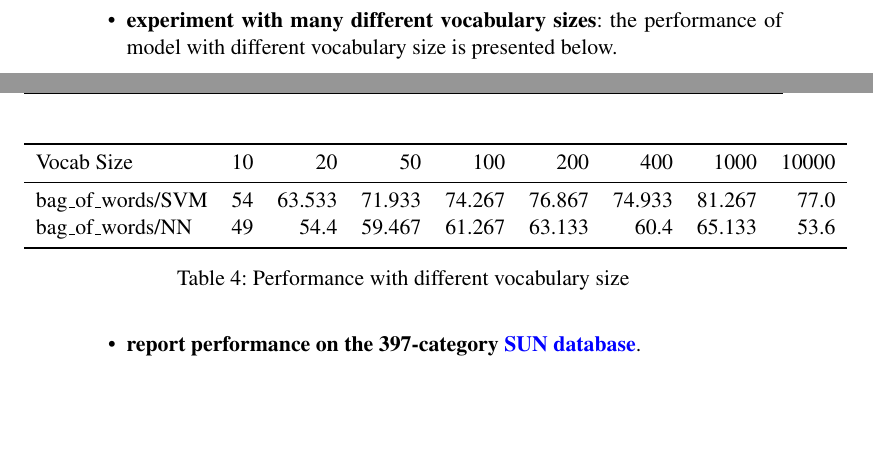
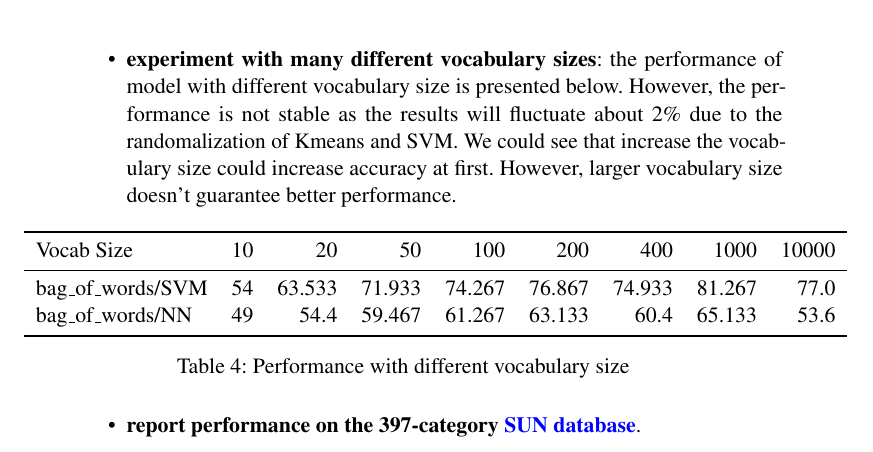
Before and after one commit to Thomas-yz/csci1430, a LaTeX document (project3-sceneclassification-cancan233/writeup/writeup.tex): two parts of pages 4 and 5 of 5 before the commit and part of page 5 of 5 after it, the two joined at a grey line, cut so that both start at the same text, the shorter picture padded with empty space. Compiled offline with pdfLaTeX.

Commit message:
Project 3: update writeup.pdf again

```diff
--- a/project3-sceneclassification-cancan233/writeup/writeup.tex
+++ b/project3-sceneclassification-cancan233/writeup/writeup.tex
@@ -216,7 +216,7 @@ feats = np.sum(distances, axis=0)
 
     \item Experimental design extra credit
           \begin{itemize}
-              \item \textbf{experiment with many different vocabulary sizes}: the performance of model with different vocabulary size is presented below.
+              \item \textbf{experiment with many different vocabulary sizes}: the performance of model with different vocabulary size is presented below. However, the performance is not stable as the results will fluctuate about 2\% due to the randomalization of Kmeans and SVM. We could see that increase the vocabulary size could increase accuracy at first. However, larger vocabulary size doesn't guarantee better performance.
                     \begin{table}[h]
                         \centering
                         \begin{tabular}{lrrrrrrrr}
```
Also changed, not shown: project3-sceneclassification-cancan233/writeup/writeup.pdf.
